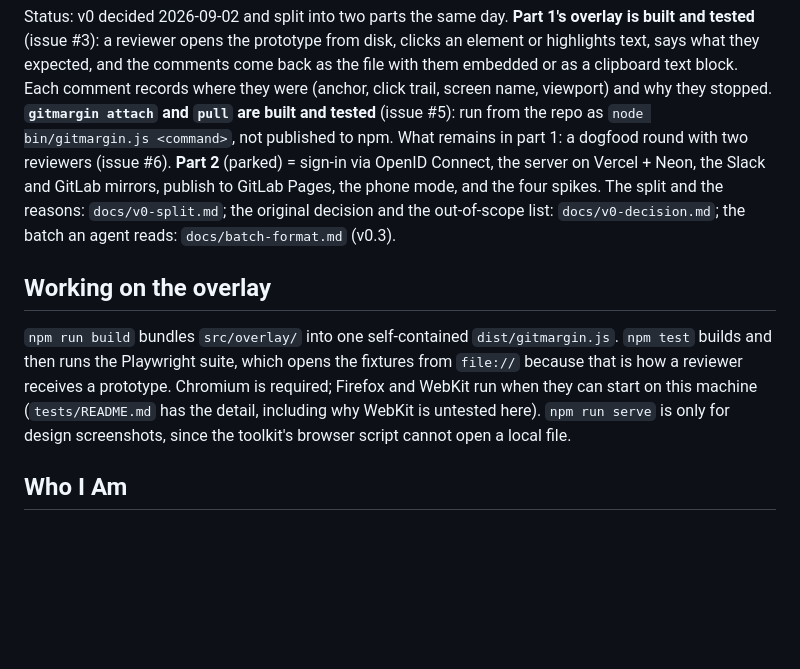
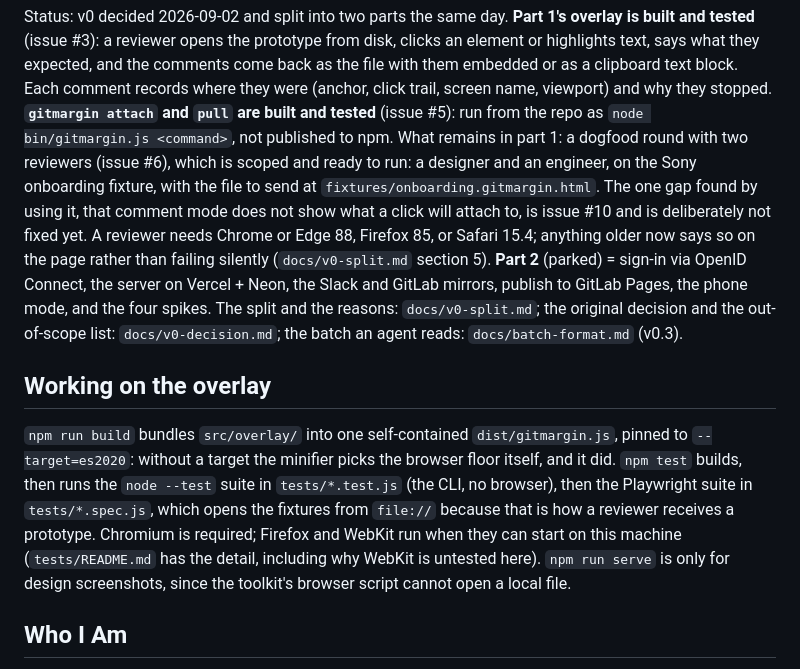
Before and after one commit to mayankmankhand/gitmargin, a Markdown page: CLAUDE.md, the part around the change. Rendered like a GitHub page; blank space fills up the shorter version.

Commit message:
Correct what npm test runs and the part-1 status
npm test also runs the node --test CLI suite, which CLAUDE.md did not
mention. The status now names the dogfood's settled scope, the browser
floor a reviewer needs, and issue #10.

Co-Authored-By: Claude Opus 5 (1M context) <noreply@anthropic.com>

```diff
--- a/CLAUDE.md
+++ b/CLAUDE.md
@@ -20,18 +20,24 @@ says what they expected, and the comments come back as the file with them embedd
 text block. Each comment records where they were (anchor, click trail, screen name, viewport) and
 why they stopped. **`gitmargin attach` and `pull` are built and tested** (issue #5): run from the repo as
 `node bin/gitmargin.js <command>`, not published to npm. What remains in part 1: a dogfood round with two
-reviewers (issue #6). **Part 2** (parked) = sign-in via OpenID Connect, the
+reviewers (issue #6), which is scoped and ready to run: a designer and an engineer, on the Sony onboarding
+fixture, with the file to send at `fixtures/onboarding.gitmargin.html`. The one gap found by using it, that
+comment mode does not show what a click will attach to, is issue #10 and is deliberately not fixed yet.
+A reviewer needs Chrome or Edge 88, Firefox 85, or Safari 15.4; anything older now says so on the page
+rather than failing silently (`docs/v0-split.md` section 5). **Part 2** (parked) = sign-in via OpenID Connect, the
 server on Vercel + Neon, the Slack and GitLab mirrors, publish to GitLab Pages, the phone mode, and
 the four spikes. The split and the reasons: `docs/v0-split.md`; the original decision and the
 out-of-scope list: `docs/v0-decision.md`; the batch an agent reads: `docs/batch-format.md` (v0.3).
 
 ## Working on the overlay
 
-`npm run build` bundles `src/overlay/` into one self-contained `dist/gitmargin.js`. `npm test` builds
-and then runs the Playwright suite, which opens the fixtures from `file://` because that is how a
-reviewer receives a prototype. Chromium is required; Firefox and WebKit run when they can start on
-this machine (`tests/README.md` has the detail, including why WebKit is untested here). `npm run
-serve` is only for design screenshots, since the toolkit's browser script cannot open a local file.
+`npm run build` bundles `src/overlay/` into one self-contained `dist/gitmargin.js`, pinned to
+`--target=es2020`: without a target the minifier picks the browser floor itself, and it did. `npm test`
+builds, then runs the `node --test` suite in `tests/*.test.js` (the CLI, no browser), then the Playwright
+suite in `tests/*.spec.js`, which opens the fixtures from `file://` because that is how a reviewer
+receives a prototype. Chromium is required; Firefox and WebKit run when they can start on this machine
+(`tests/README.md` has the detail, including why WebKit is untested here). `npm run serve` is only for
+design screenshots, since the toolkit's browser script cannot open a local file.
 
 ## Who I Am
 <!-- Describe yourself or your team: experience level, how you like to work -->
```
